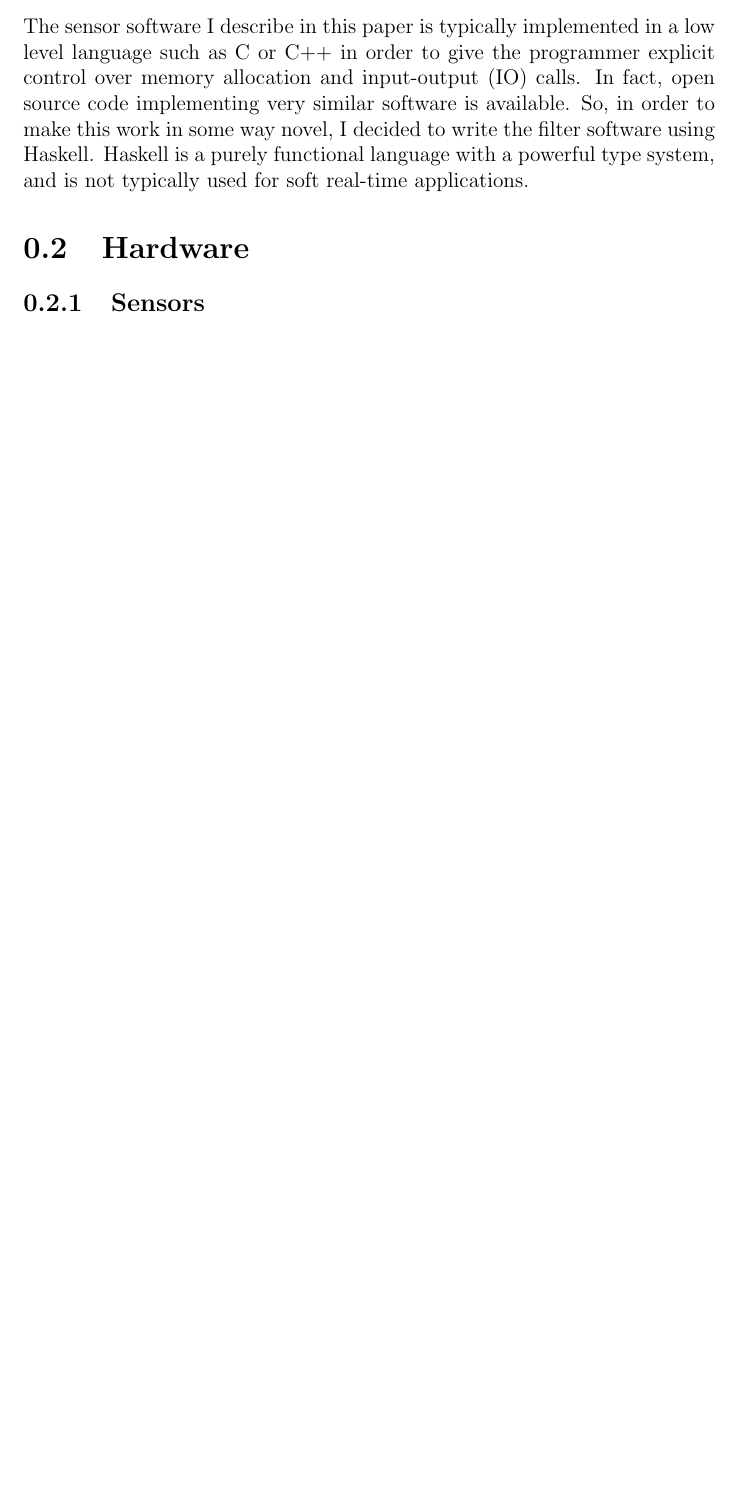
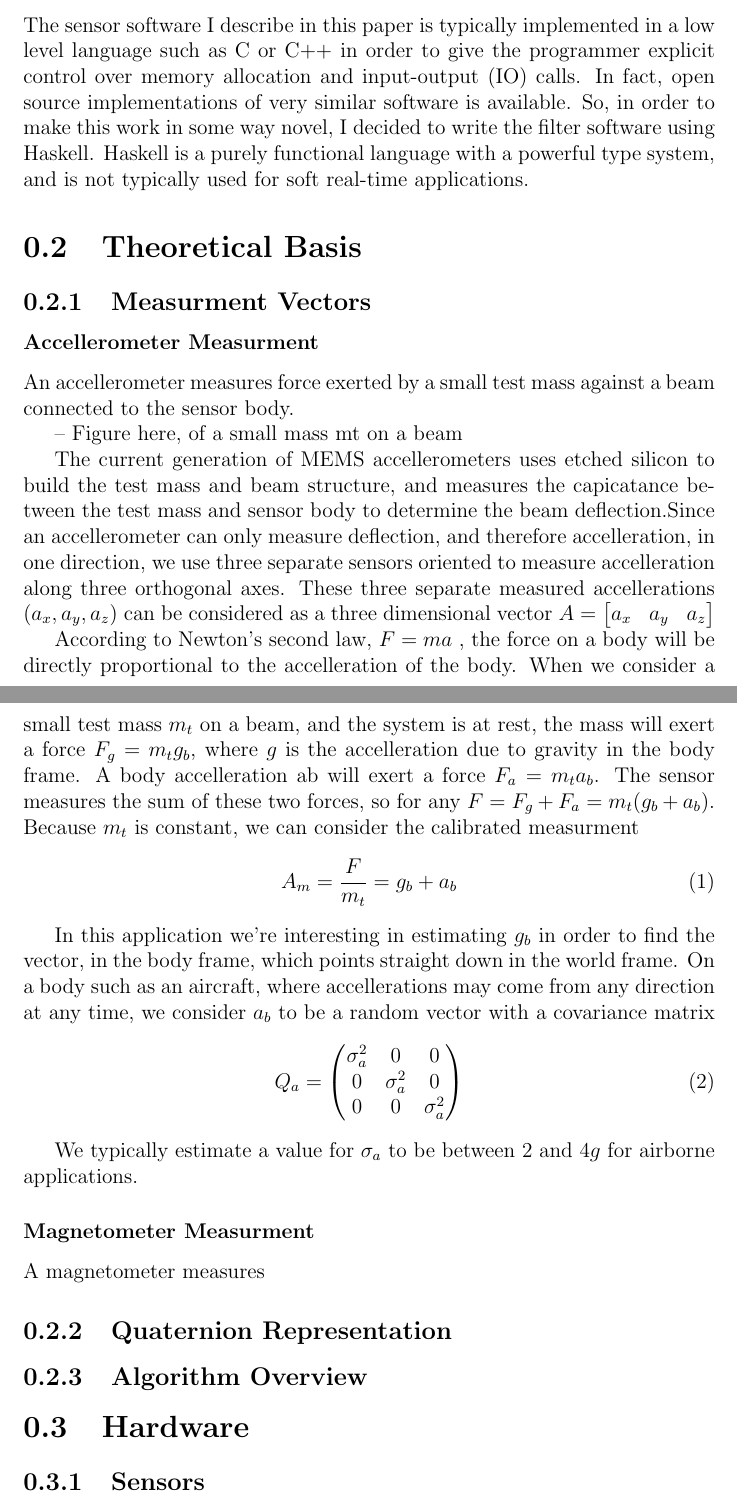
Before and after one commit to pchickey/hs-qkf, a LaTeX document (paper/report.tex): part of page 4 of 6 before the commit and two parts of pages 4 and 5 of 7 after it, the two joined at a grey line, cut so that both start at the same text, the shorter picture padded with empty space. Compiled offline with pdfLaTeX.

Commit message:
added a lot about accellerometers

```diff
--- a/paper/report.tex
+++ b/paper/report.tex
@@ -1,6 +1,7 @@
 \documentclass[12pt]{report}
 \usepackage[pdftex]{graphicx}
 \usepackage{url}
+\usepackage{amsmath}
 \newcommand{\HRule}{\rule{\linewidth}{0.5mm}}
 % correct bad hyphenation here
 \hyphenation{op-tical net-works semi-conduc-tor auto-nomous}
@@ -37,7 +38,42 @@ By using helper threads for input and output, we can be reasonably sure the main
 The sensor software needs to cooperate with the soft real-time main control loop. In order to stabilize an inherently stable fixed-wing aircraft, we need to update the main control loop's orientation estimate at at least 30Hz, preferably at 60Hz. So the sensor hardware must provide new measurments at a rate exceeding 30Hz, a complete measurment every 3.3ms. The sensor filtration software must complete computation in much less than a measurment period as not to dominate the CPU. Lets consider a target time of 500us per computation.
 
 \subsection{Use of Haskell}
-The sensor software I describe in this paper is typically implemented in a low level language such as C or C++ in order to give the programmer explicit control over memory allocation and input-output (IO) calls. In fact, open source code implementing very similar software is available. So, in order to make this work in some way novel, I decided to write the filter software using Haskell. Haskell is a purely functional language with a powerful type system, and is not typically used for soft real-time applications.
+
+The sensor software I describe in this paper is typically implemented in a low level language such as C or C++ in order to give the programmer explicit control over memory allocation and input-output (IO) calls. In fact, open source implementations of very similar software is available. So, in order to make this work in some way novel, I decided to write the filter software using Haskell. Haskell is a purely functional language with a powerful type system, and is not typically used for soft real-time applications.
+
+\section{Theoretical Basis}
+\subsection{Measurment Vectors}
+\subsubsection{Accellerometer Measurment}
+
+An accellerometer measures force exerted by a small test mass against a beam connected to the sensor body.
+
+-- Figure here, of a small mass mt on a beam
+
+The current generation of MEMS accellerometers uses etched silicon to build the test mass and beam structure, and measures the capicatance between the test mass and sensor body to determine the beam deflection.Since an accellerometer can only measure deflection, and therefore accelleration, in one direction, we use three separate sensors oriented to measure accelleration along three orthogonal axes. These three separate measured accellerations ($a_x, a_y, a_z$) can be considered as a three dimensional vector $A = \begin{bmatrix}a_x&a_y&a_z \end{bmatrix}$
+
+According to Newton's second law, $F = m a$ , the force on a body will be directly proportional to the accelleration of the body. When we consider a small test mass $m_t$ on a beam, and the system is at rest, the mass will exert a force $F_g = m_t g_b$, where $g$ is the accelleration due to gravity in the body frame. A body accelleration ab will exert a force $F_a = m_t a_b$. The sensor measures the sum of these two forces, so for any $F = F_g + F_a = m_t ( g_b + a_b )$. Because $m_t$ is constant, we can consider the calibrated measurment
+\begin{equation}
+  A_m = \frac{F}{m_t} = g_b + a_b
+\end{equation}
+
+In this application we're interesting in estimating $g_b$ in order to find the vector, in the body frame, which points straight down in the world frame. On a body such as an aircraft, where accellerations may come from any direction at any time, we consider $a_b$ to be a random vector with a covariance matrix
+\begin{equation} Q_a = \begin{pmatrix} \sigma_a^2 & 0 & 0 \\
+				                               0 & \sigma_a^2 & 0 \\
+					                             0 & 0 & \sigma_a^2 \end{pmatrix}
+\end{equation}
+
+We typically estimate a value for $\sigma_a$ to be between 2 and 4$g$ for airborne applications.
+
+
+
+\subsubsection{Magnetometer Measurment}
+
+A magnetometer measures
+
+\subsection{Quaternion Representation}
+
+\subsection{Algorithm Overview}
+
 \section{Hardware}
 \subsection{Sensors}
 needed 3 axis magnetometer, accellerometer, rate gyro
```
Also changed, not shown: paper/report.tex (4 more changed lines).
